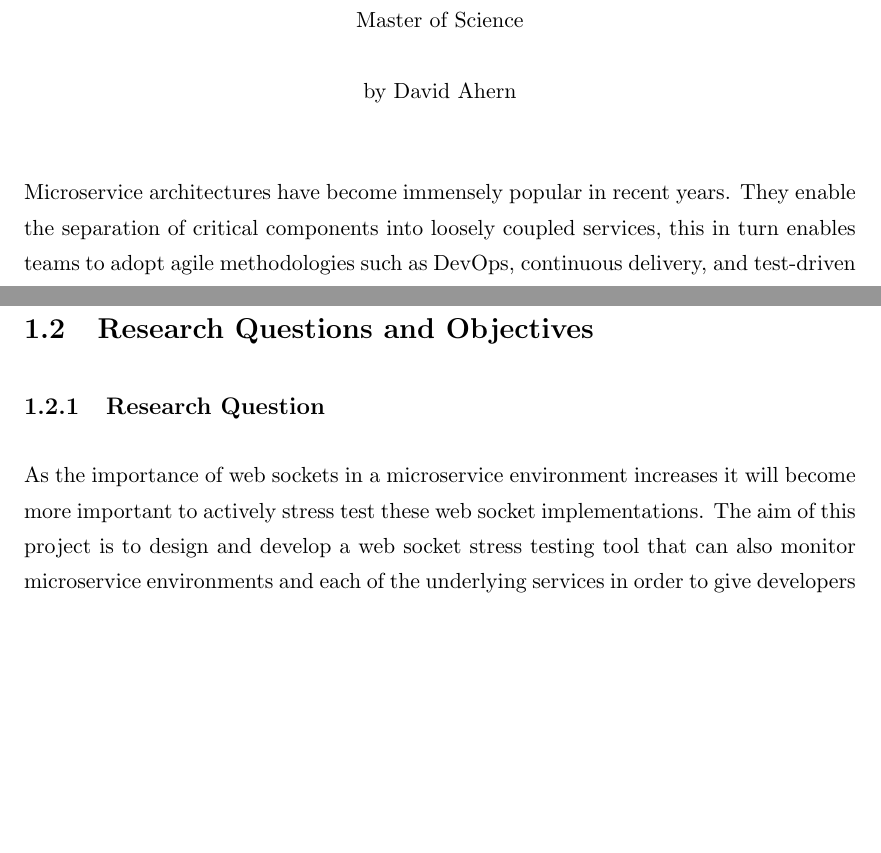
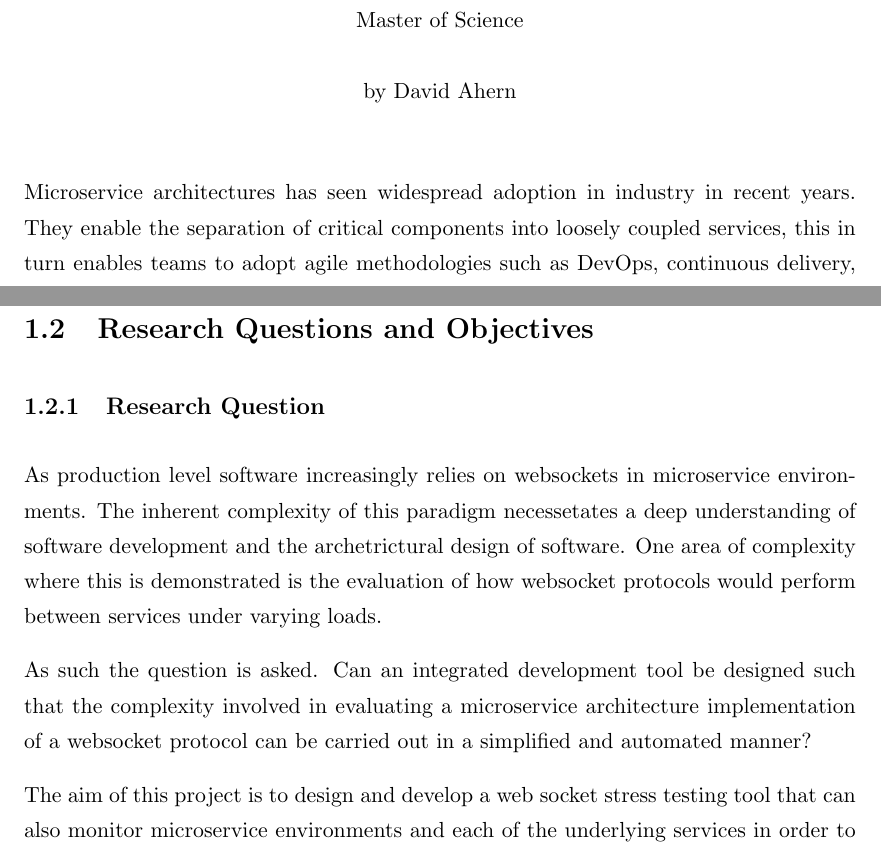
Before and after one commit to el-davo/msc-dissertation-overview, a LaTeX thesis (Thesis.tex, which reads Chapters/abstract.tex, Chapters/introduction.tex): two parts of pages 3 and 8 of 73, joined at a grey line, cut so that both start at the same text, the shorter picture padded with empty space. Compiled offline with pdfLaTeX.

Commit message:
Update research question

```diff
--- a/Chapters/abstract.tex
+++ b/Chapters/abstract.tex
@@ -1,6 +1,6 @@
 \begin{abstract}
 
-Microservice architectures have become immensely popular in recent years. They enable the separation of critical components into loosely coupled services, this in turn enables teams to adopt agile methodologies such as DevOps, continuous delivery, and test-driven development for validation.
+Microservice architectures has seen widespread adoption in industry in recent years. They enable the separation of critical components into loosely coupled services, this in turn enables teams to adopt agile methodologies such as DevOps, continuous delivery, and test-driven development for validation.
 
 A lesser used forms of validating microservices is stress testing, which tests the robustness and error handling of systems under heavy load. Stress testing is often an afterthought until it becomes a critical issue. A reason this can be unappealing for teams to implement is due to the complexities required to setup a test infrastructure as well as the financial cost of hardware and test planning when compared to unit testing or integration testing.
 
--- a/Chapters/introduction.tex
+++ b/Chapters/introduction.tex
@@ -31,7 +31,11 @@ The second motivation for designing and developing this platform, is to easily a
 
 \subsection{Research Question}
 
-As the importance of web sockets in a microservice environment increases it will become more important to actively stress test these web socket implementations. The aim of this project is to design and develop a web socket stress testing tool that can also monitor microservice environments and each of the underlying services in order to give developers a greater understanding of how large amounts of traffic can affect their environments.
+As production level software increasingly relies on websockets in microservice environments. The inherent complexity of this paradigm necessetates a deep understanding of software development and the archetrictural design of software. One area of complexity where this is demonstrated is the evaluation of how websocket protocols would perform between services under varying loads.
+
+As such the question is asked. Can an integrated development tool be designed such that the complexity involved in evaluating a microservice architecture implementation of a websocket protocol can be carried out in a simplified and automated manner?
+
+The aim of this project is to design and develop a web socket stress testing tool that can also monitor microservice environments and each of the underlying services in order to give developers a greater understanding of how large amounts of traffic can affect their environments.
 
 \subsection{Research Objectives}
 
```
